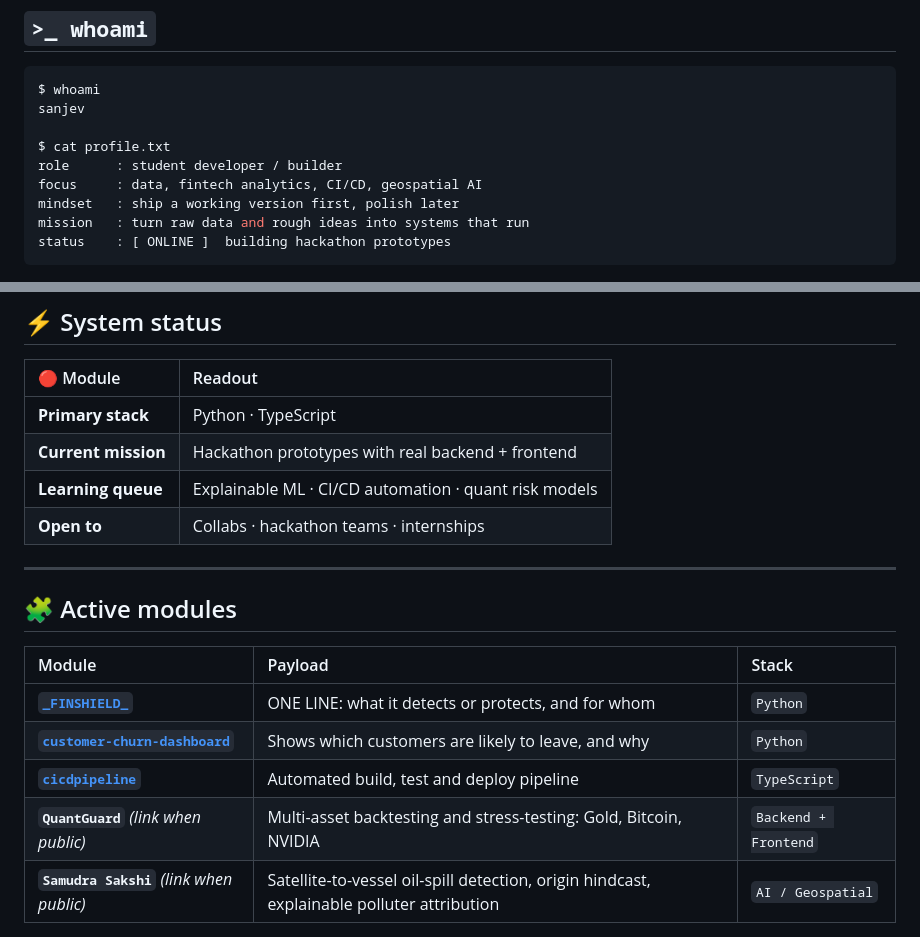
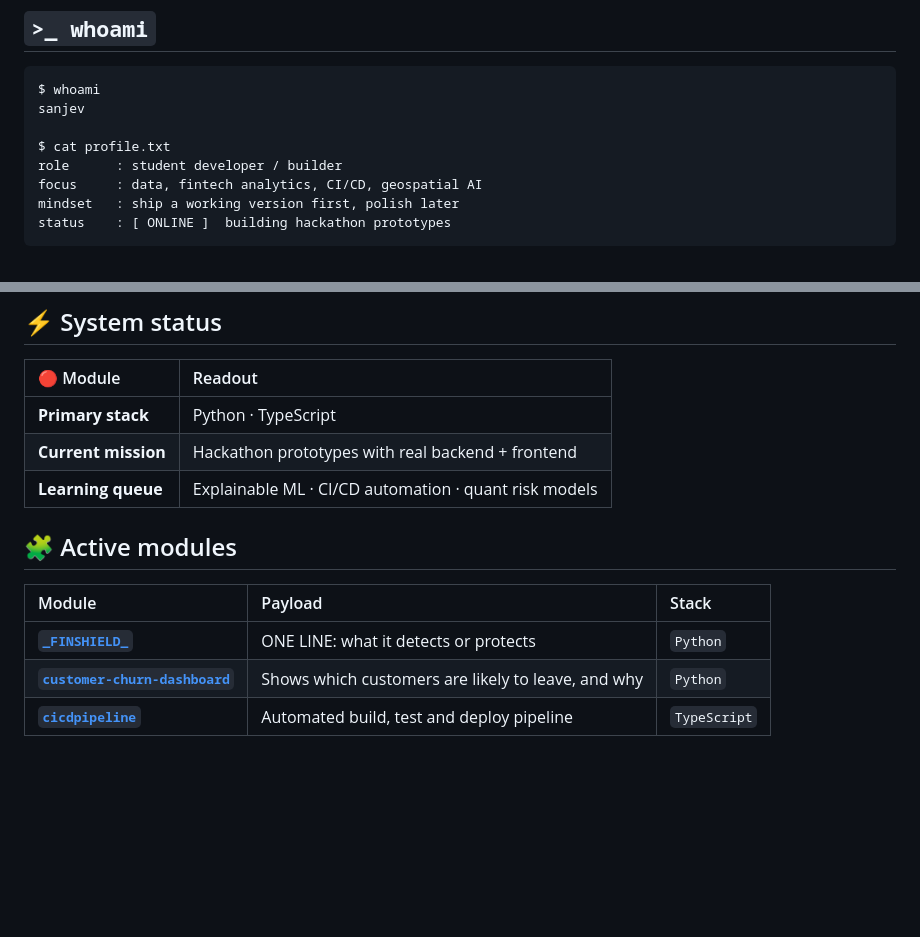
Before and after one commit to Sanjev300405/Sanjev300405, a Markdown page: README.md, 2 parts joined by grey strips. Rendered like a GitHub page; blank space fills up the shorter version.

````diff
--- a/README.md
+++ b/README.md
@@ -23,7 +25,6 @@ $ cat profile.txt
 role      : student developer / builder
 focus     : data, fintech analytics, CI/CD, geospatial AI
 mindset   : ship a working version first, polish later
-mission   : turn raw data and rough ideas into systems that run
 status    : [ ONLINE ]  building hackathon prototypes
 ```
 
@@ -36,17 +37,12 @@ status    : [ ONLINE ]  building hackathon prototypes
 | **Primary stack** | Python · TypeScript |
 | **Current mission** | Hackathon prototypes with real backend + frontend |
 | **Learning queue** | Explainable ML · CI/CD automation · quant risk models |
-| **Open to** | Collabs · hackathon teams · internships |
-
----
 
 ## 🧩 Active modules
 
 | Module | Payload | Stack |
 |:--|:--|:--|
-| **[`_FINSHIELD_`](https://github.com/Sanjev300405/_FINSHIELD_)** | ONE LINE: what it detects or protects, and for whom | `Python` |
+| **[`_FINSHIELD_`](https://github.com/Sanjev300405/_FINSHIELD_)** | ONE LINE: what it detects or protects | `Python` |
 | **[`customer-churn-dashboard`](https://github.com/Sanjev300405/customer-churn-dashboard)** | Shows which customers are likely to leave, and why | `Python` |
 | **[`cicdpipeline`](https://github.com/Sanjev300405/cicdpipeline)** | Automated build, test and deploy pipeline | `TypeScript` |
-| **`QuantGuard`** *(link when public)* | Multi-asset backtesting and stress-testing: Gold, Bitcoin, NVIDIA | `Backend + Frontend` |
-| **`Samudra Sakshi`** *(link when public)* | Satellite-to-vessel oil-spill detection, origin hindcast, explainable polluter attribution | `AI / Geospatial` |
 
````
Also changed, not shown: other parts of README.md (+13 -15 lines).
